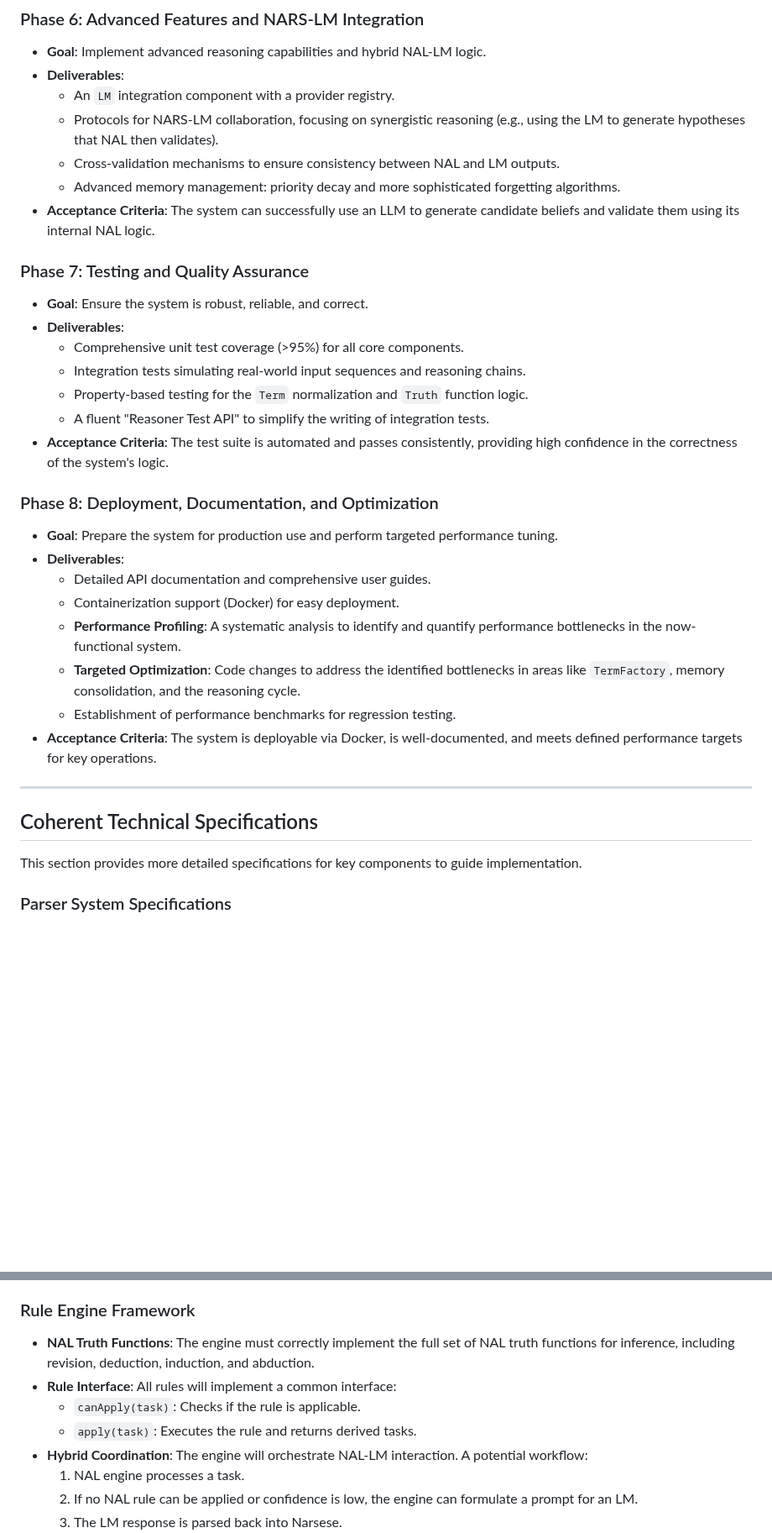
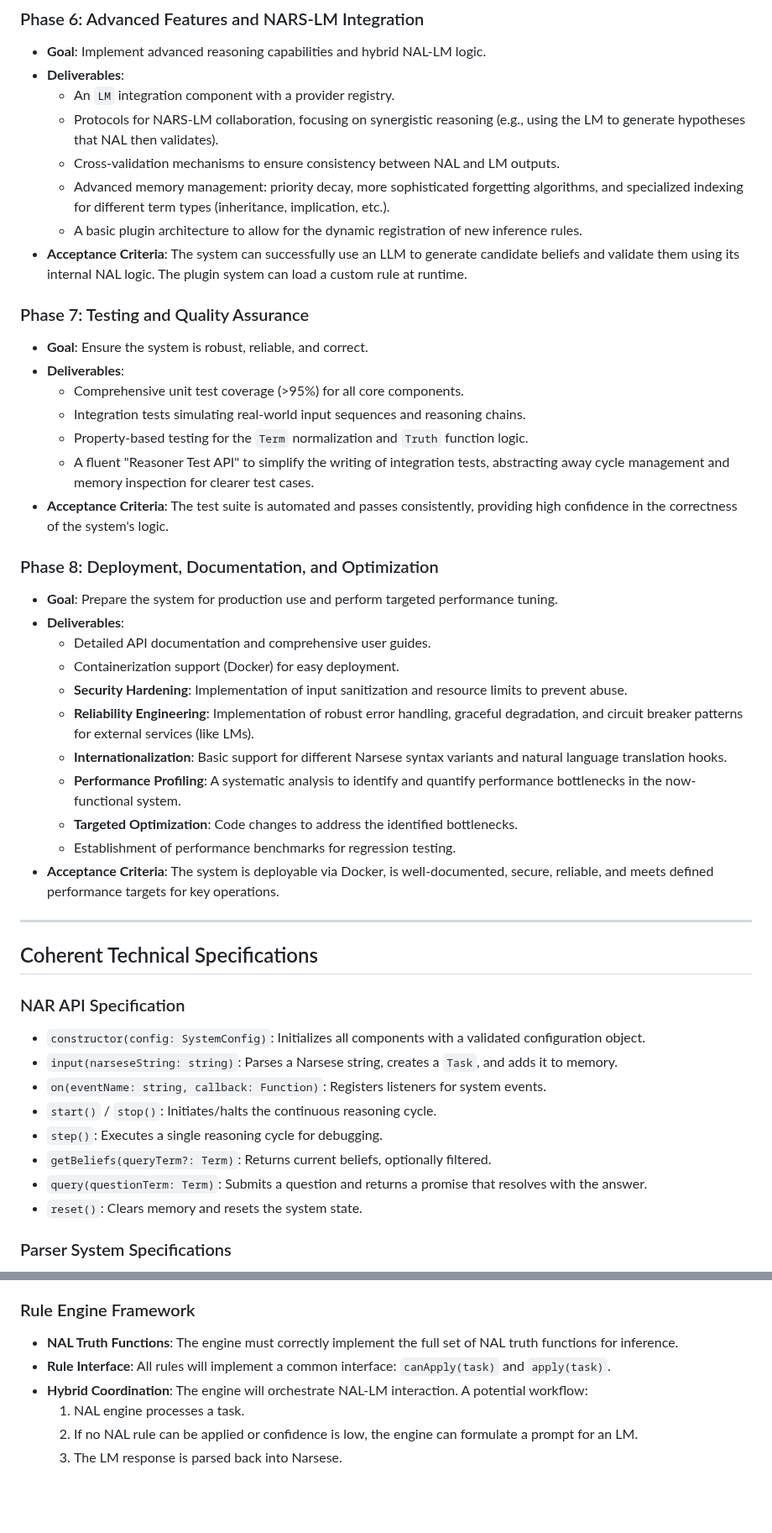
Before and after one commit to automenta/senars11, a Markdown page: PLAN.md, 2 parts joined by grey strips. Shown at 84% size. Rendered like a GitHub page; blank space fills up the shorter version.

Commit message:
planning

```diff
--- a/PLAN.md
+++ b/PLAN.md
@@ -129,8 +131,9 @@ This roadmap is divided into phases, each with a clear set of functional goals.
     -   An `LM` integration component with a provider registry.
     -   Protocols for NARS-LM collaboration, focusing on synergistic reasoning (e.g., using the LM to generate hypotheses that NAL then validates).
     -   Cross-validation mechanisms to ensure consistency between NAL and LM outputs.
-    -   Advanced memory management: priority decay and more sophisticated forgetting algorithms.
--   **Acceptance Criteria**: The system can successfully use an LLM to generate candidate beliefs and validate them using its internal NAL logic.
+    -   Advanced memory management: priority decay, more sophisticated forgetting algorithms, and specialized indexing for different term types (inheritance, implication, etc.).
+    -   A basic plugin architecture to allow for the dynamic registration of new inference rules.
+-   **Acceptance Criteria**: The system can successfully use an LLM to generate candidate beliefs and validate them using its internal NAL logic. The plugin system can load a custom rule at runtime.
 
 ### Phase 7: Testing and Quality Assurance
 -   **Goal**: Ensure the system is robust, reliable, and correct.
@@ -138,7 +141,7 @@ This roadmap is divided into phases, each with a clear set of functional goals.
     -   Comprehensive unit test coverage (>95%) for all core components.
     -   Integration tests simulating real-world input sequences and reasoning chains.
     -   Property-based testing for the `Term` normalization and `Truth` function logic.
-    -   A fluent "Reasoner Test API" to simplify the writing of integration tests.
+    -   A fluent "Reasoner Test API" to simplify the writing of integration tests, abstracting away cycle management and memory inspection for clearer test cases.
 -   **Acceptance Criteria**: The test suite is automated and passes consistently, providing high confidence in the correctness of the system's logic.
 
 ### Phase 8: Deployment, Documentation, and Optimization
@@ -146,16 +149,27 @@ This roadmap is divided into phases, each with a clear set of functional goals.
 -   **Deliverables**:
     -   Detailed API documentation and comprehensive user guides.
     -   Containerization support (Docker) for easy deployment.
+    -   **Security Hardening**: Implementation of input sanitization and resource limits to prevent abuse.
+    -   **Reliability Engineering**: Implementation of robust error handling, graceful degradation, and circuit breaker patterns for external services (like LMs).
+    -   **Internationalization**: Basic support for different Narsese syntax variants and natural language translation hooks.
     -   **Performance Profiling**: A systematic analysis to identify and quantify performance bottlenecks in the now-functional system.
-    -   **Targeted Optimization**: Code changes to address the identified bottlenecks in areas like `TermFactory`, memory consolidation, and the reasoning cycle.
+    -   **Targeted Optimization**: Code changes to address the identified bottlenecks.
     -   Establishment of performance benchmarks for regression testing.
--   **Acceptance Criteria**: The system is deployable via Docker, is well-documented, and meets defined performance targets for key operations.
+-   **Acceptance Criteria**: The system is deployable via Docker, is well-documented, secure, reliable, and meets defined performance targets for key operations.
 
 ---
 
 ## Coherent Technical Specifications
 
-This section provides more detailed specifications for key components to guide implementation.
+### NAR API Specification
+-   `constructor(config: SystemConfig)`: Initializes all components with a validated configuration object.
+-   `input(narseseString: string)`: Parses a Narsese string, creates a `Task`, and adds it to memory.
+-   `on(eventName: string, callback: Function)`: Registers listeners for system events.
+-   `start()` / `stop()`: Initiates/halts the continuous reasoning cycle.
+-   `step()`: Executes a single reasoning cycle for debugging.
+-   `getBeliefs(queryTerm?: Term)`: Returns current beliefs, optionally filtered.
+-   `query(questionTerm: Term)`: Submits a question and returns a promise that resolves with the answer.
+-   `reset()`: Clears memory and resets the system state.
 
 ### Parser System Specifications
 -   **Narsese Syntax Support**: Must parse all NAL operator types, including:
@@ -167,10 +181,8 @@ This section provides more detailed specifications for key components to guide i
 -   **Integration**: The parser must use the `TermFactory` to create all `Term` objects, ensuring normalization is applied at the point of creation.
 
 ### Rule Engine Framework
--   **NAL Truth Functions**: The engine must correctly implement the full set of NAL truth functions for inference, including revision, deduction, induction, and abduction.
--   **Rule Interface**: All rules will implement a common interface:
-    -   `canApply(task)`: Checks if the rule is applicable.
-    -   `apply(task)`: Executes the rule and returns derived tasks.
+-   **NAL Truth Functions**: The engine must correctly implement the full set of NAL truth functions for inference.
+-   **Rule Interface**: All rules will implement a common interface: `canApply(task)` and `apply(task)`.
 -   **Hybrid Coordination**: The engine will orchestrate NAL-LM interaction. A potential workflow:
     1.  NAL engine processes a task.
     2.  If no NAL rule can be applied or confidence is low, the engine can formulate a prompt for an LM.
```
Also changed, not shown: other parts of PLAN.md (+9 -7 lines).
